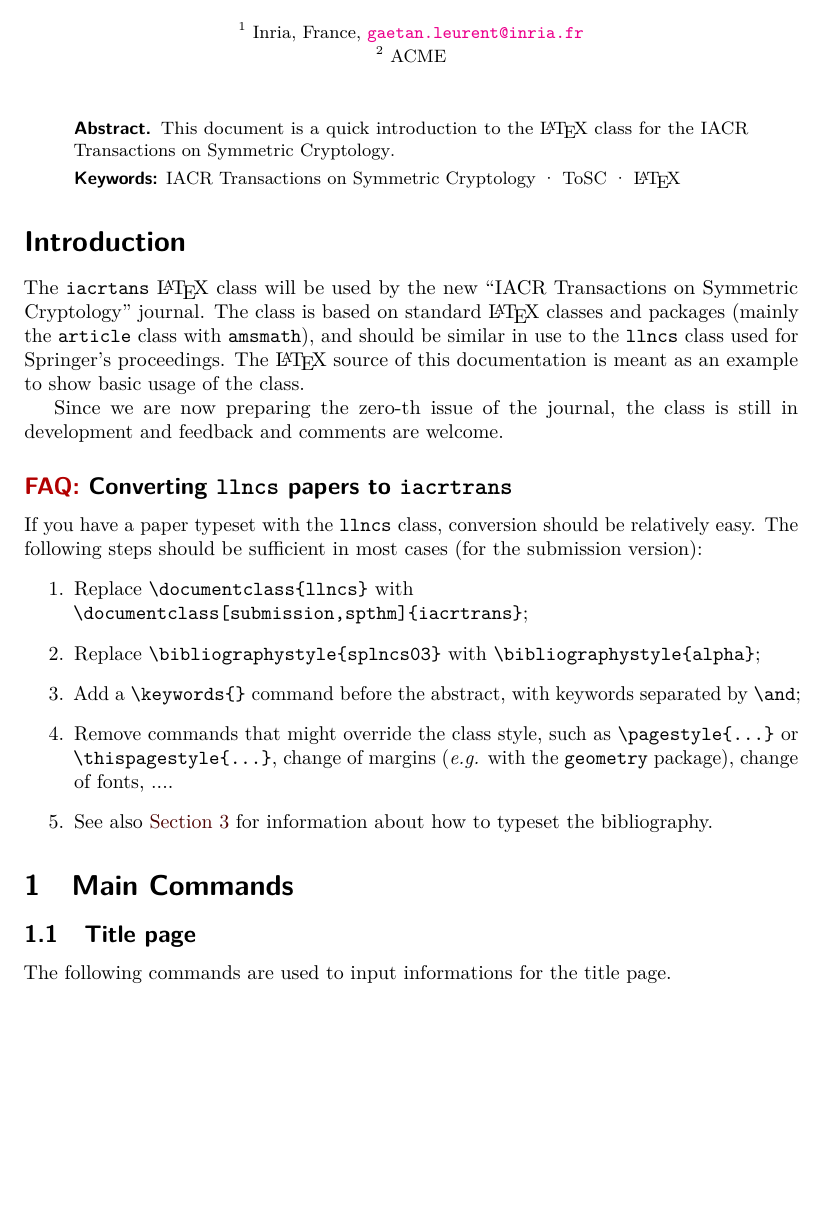
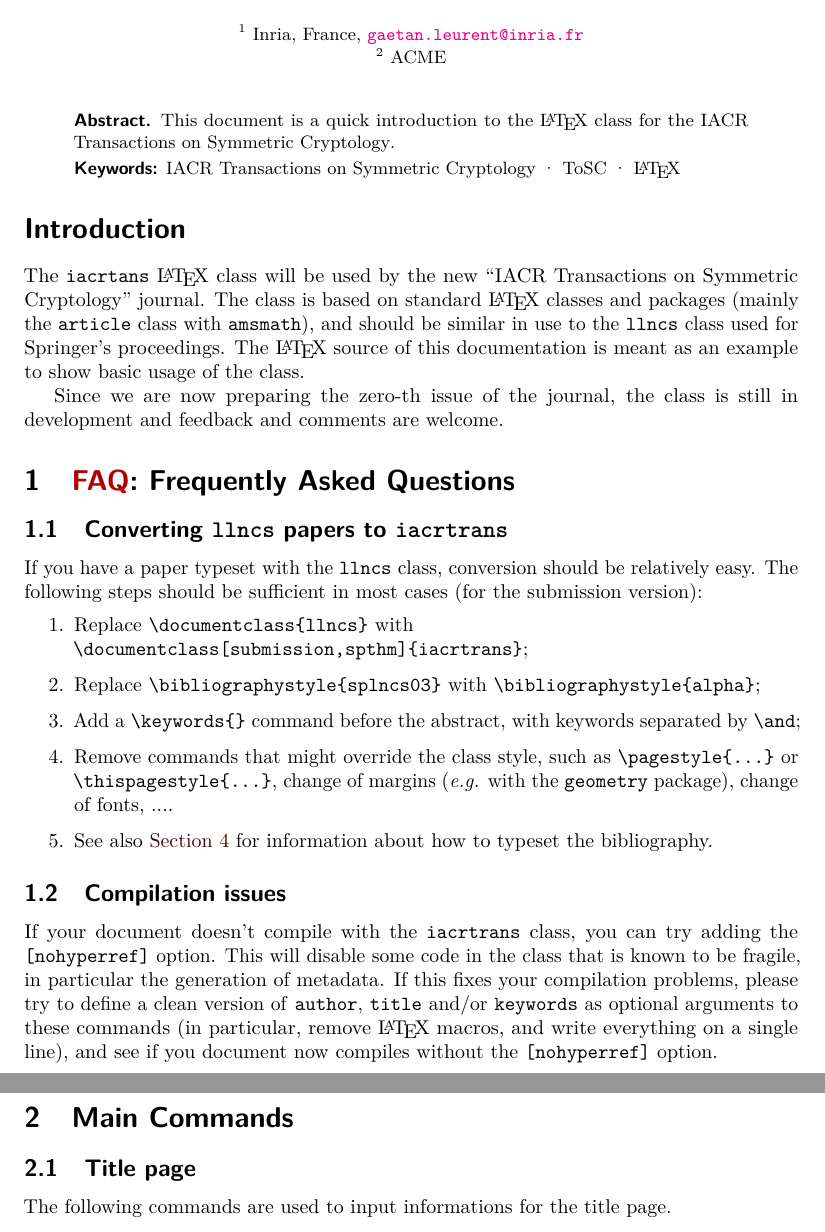
Before and after one commit to Cryptosaurus/iacrtrans, a LaTeX document (doc.tex, which reads iacrtrans.cls): part of page 1 of 5 before the commit and two parts of pages 1 and 2 of 6 after it, the two joined at a grey line, cut so that both start at the same text, the shorter picture padded with empty space. Compiled offline with pdfLaTeX.

Commit message:
Fix metadata

```diff
--- a/doc.tex
+++ b/doc.tex
@@ -42,7 +42,9 @@
 Since we are now preparing the zero-th issue of the journal, the class
 is still in development and feedback and comments are welcome.
 
-\subsection*{\textcolor{red!70!black}{FAQ:} Converting \texttt{llncs} papers to \texttt{iacrtrans}}
+\section{\textcolor{red!70!black}{FAQ}: Frequently Asked Questions}
+
+\subsection{Converting \texttt{llncs} papers to \texttt{iacrtrans}}
 
 If you have a paper typeset with the \texttt{llncs} class, conversion
 should be relatively easy.  The following steps should be sufficient
@@ -60,6 +62,19 @@
 \item See also \autoref{sec:biblio} for information about how to
   typeset the bibliography.
 \end{enumerate}
+
+
+\subsection{Compilation issues}
+
+If your document doesn't compile with the \texttt{iacrtrans} class,
+you can try adding the \texttt{[nohyperref]} option.  This will
+disable some code in the class that is known to be fragile, in
+particular the generation of metadata.  If this fixes your compilation
+problems, please try to define a clean version of \texttt{author},
+\texttt{title} and/or \texttt{keywords} as optional arguments to
+these commands (in particular, remove \LaTeX{}  macros, and write
+everything on a single line), and see if you document now compiles
+without the \texttt{[nohyperref]} option.
 
 \section{Main Commands}
 
--- a/iacrtrans.cls
+++ b/iacrtrans.cls
@@ -258,34 +258,45 @@
     \def\inst##1{}%
     \def\fnmsep{}%
     \def\\{}%
+    \def\zap@first@space ##1{##1}
+    \def\insert@last@space##1,##2{%
+      ##1%
+      \ifx##2\@empty\space\else, \expandafter\insert@last@space##2\fi}
     \def\zap@comma@space##1 ,##2{%
       ##1%
-      \ifx##2\@empty\else, \expandafter\zap@comma@space\fi
-      ##2}
+      \ifx##2\@empty\else, \expandafter\zap@comma@space##2\fi}
+    \def\zap@dbl@space##1 ##2{%
+      ##1%
+      \ifx##2\@empty\else\space\expandafter\zap@dbl@space##2\fi}
     \ifdefined\@IACR@PDFkeywords
       \hypersetup{pdfkeywords=\@IACR@PDFkeywords}
     \else
       \protected@edef\@tmp{\expandafter\@IACR@keywords}
-      \protected@edef\@tmp{\expandafter\zap@comma@space\@tmp{} ,\@empty}
+      \protected@edef\@tmp{\expandafter\insert@last@space\@tmp,\@empty}
+      \protected@edef\@tmp{\expandafter\zap@comma@space\@tmp ,\@empty}
+      \protected@edef\@tmp{\expandafter\insert@last@space\@tmp,\@empty}
+      \protected@edef\@tmp{\expandafter\zap@dbl@space\@tmp \@empty}
+      \protected@edef\@tmp{\expandafter\zap@first@space \@tmp}
+      \show\@tmp
       \hypersetup{pdfkeywords=\@tmp}
     \fi
     %% PDF author
-    \def\zap@one,##1{}
-    \def\zap@last##1,##2{\ifx##1\@empty\else\space and ##1\expandafter\zap@one\fi}
+    \def\zap@one##1,##2{##1}
+    \def\zap@last##1,##2{\ifx##1\@empty\else\space and \expandafter\zap@one##1\fi}
     \def\zap@last@comma##1,##2,##3{%
       ##1%
       \ifx##3\@empty%
       \expandafter\zap@last\else
       ,\expandafter\zap@last@comma\fi%
       ##2,##3}
-      \def\zap@dbl@space##1 ##2{%
-        ##1%
-        \ifx##2\@empty\else\space\expandafter\zap@dbl@space##2\fi}
     \protected@edef\@tmp{\expandafter\@author}
-  %  \protected@edef\@tmp{\expandafter\IACR@runningauthors}
     \protected@edef\@tmp{\expandafter\zap@last@comma\@tmp,\@empty,\@empty}
-    \protected@edef\@tmp{\expandafter\zap@comma@space\@tmp{} ,\@empty}
-    \protected@edef\@tmp{\expandafter\zap@dbl@space\@tmp{} \@empty}
+    \protected@edef\@tmp{\expandafter\insert@last@space\@tmp,\@empty}
+    \protected@edef\@tmp{\expandafter\zap@comma@space\@tmp ,\@empty}
+    \protected@edef\@tmp{\expandafter\insert@last@space\@tmp,\@empty}
+    \protected@edef\@tmp{\expandafter\zap@dbl@space\@tmp \@empty}
+    \protected@edef\@tmp{\expandafter\zap@first@space \@tmp}
+    \show\@tmp
     \hypersetup{pdfauthor=\@tmp}
     %% PDF title
     \hypersetup{pdftitle=\IACR@runningtitle}
```
Also changed, not shown: doc.tex (11 more changed lines).
